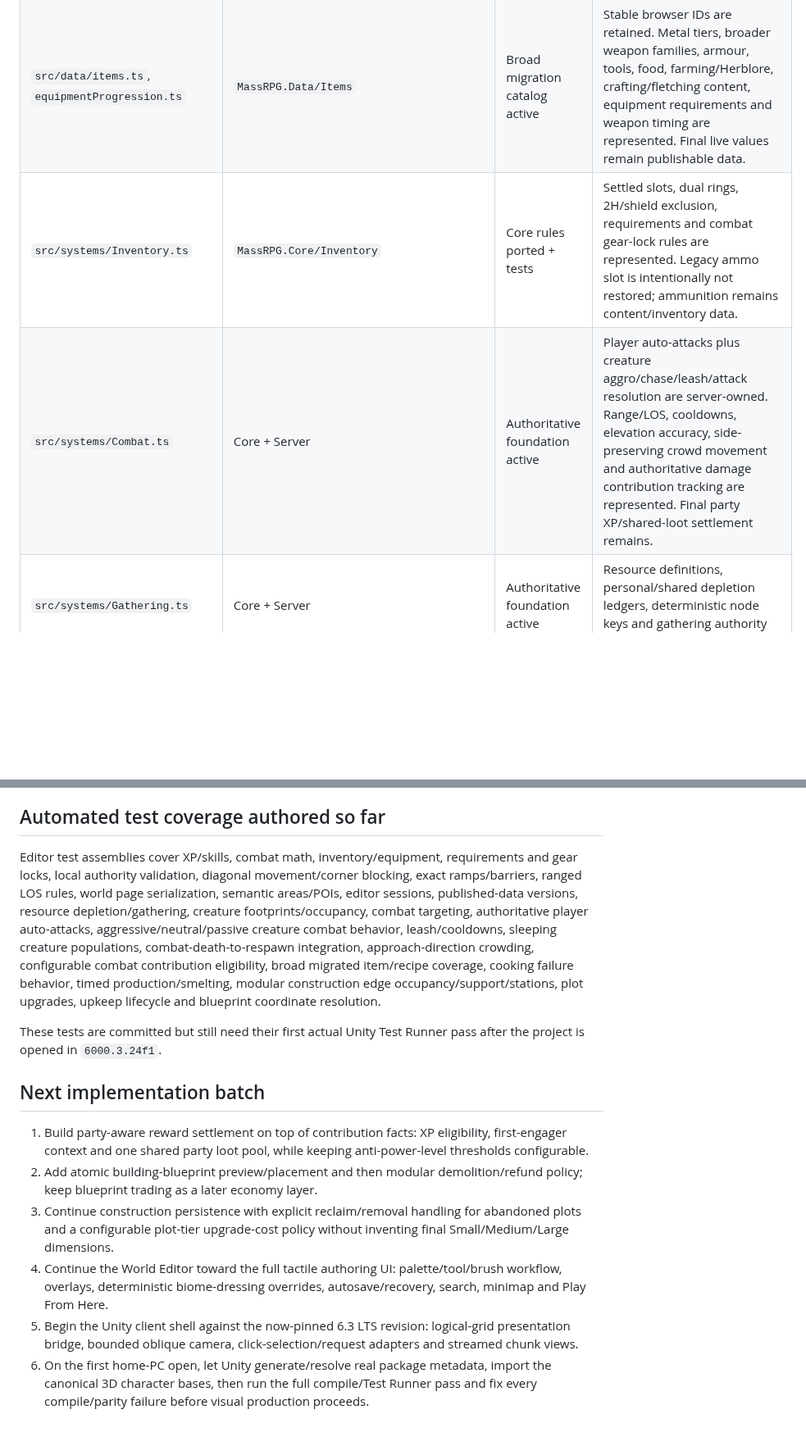
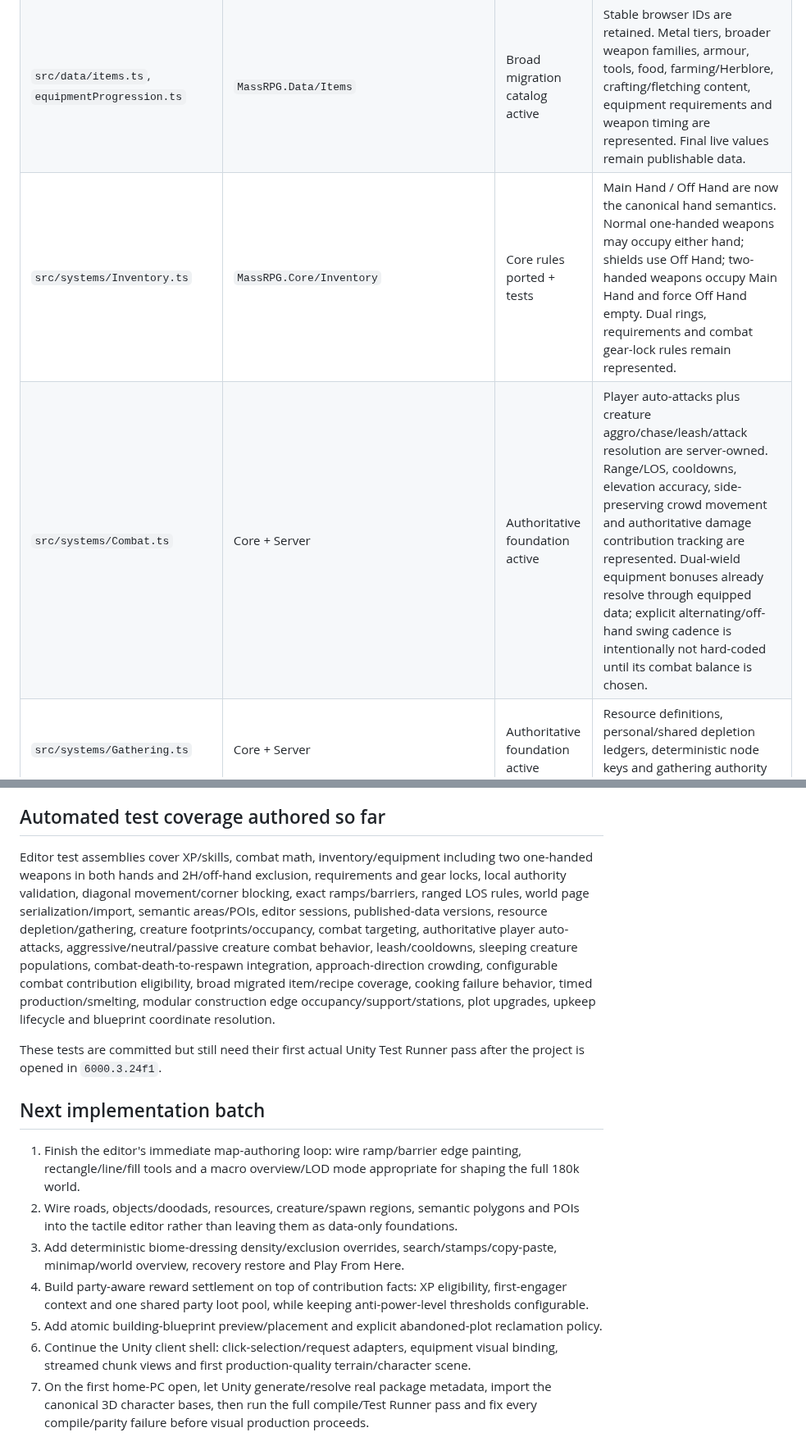
Before and after one commit to TheMasterStick/MassRPG, a Markdown page: unity/MIGRATION_STATUS.md, 2 parts joined by grey strips. Shown at 82% size. Drawn GitHub-style; blank space fills up the shorter version.

Commit message:
Record dual-wield and hand-paintable world editor progress

```diff
--- a/unity/MIGRATION_STATUS.md
+++ b/unity/MIGRATION_STATUS.md
@@ -10,8 +10,8 @@ This file tracks source-system disposition so the browser version stays useful a
 | `src/entities/Player.ts` | `MassRPG.Core/Characters/PlayerState.cs` | Initial state ported | Simulation state is separated from Unity presentation; movement/combat/production state now lives server-side. |
 | `src/data/skills.ts` | Core/Data skill definitions | Initial port complete | 1-99 parity retained; MassRPG ceiling is 300. XP above 99 remains balanceable. |
 | `src/data/items.ts`, `equipmentProgression.ts` | `MassRPG.Data/Items` | Broad migration catalog active | Stable browser IDs are retained. Metal tiers, broader weapon families, armour, tools, food, farming/Herblore, crafting/fletching content, equipment requirements and weapon timing are represented. Final live values remain publishable data. |
-| `src/systems/Inventory.ts` | `MassRPG.Core/Inventory` | Core rules ported + tests | Settled slots, dual rings, 2H/shield exclusion, requirements and combat gear-lock rules are represented. Legacy ammo slot is intentionally not restored; ammunition remains content/inventory data. |
-| `src/systems/Combat.ts` | Core + Server | Authoritative foundation active | Player auto-attacks plus creature aggro/chase/leash/attack resolution are server-owned. Range/LOS, cooldowns, elevation accuracy, side-preserving crowd movement and authoritative damage contribution tracking are represented. Final party XP/shared-loot settlement remains. |
+| `src/systems/Inventory.ts` | `MassRPG.Core/Inventory` | Core rules ported + tests | Main Hand / Off Hand are now the canonical hand semantics. Normal one-handed weapons may occupy either hand; shields use Off Hand; two-handed weapons occupy Main Hand and force Off Hand empty. Dual rings, requirements and combat gear-lock rules remain represented. |
+| `src/systems/Combat.ts` | Core + Server | Authoritative foundation active | Player auto-attacks plus creature aggro/chase/leash/attack resolution are server-owned. Range/LOS, cooldowns, elevation accuracy, side-preserving crowd movement and authoritative damage contribution tracking are represented. Dual-wield equipment bonuses already resolve through equipped data; explicit alternating/off-hand swing cadence is intentionally not hard-coded until its combat balance is chosen. |
 | `src/systems/Gathering.ts` | Core + Server | Authoritative foundation active | Resource definitions, personal/shared depletion ledgers, deterministic node keys and gathering authority are present. |
 | `src/systems/Production.ts`, `src/data/recipes.ts` | Data + Core state + Server | Broad authoritative migration active | Smelting, smithing equipment, cooking, fletching, leather/gem/jewellery crafting, Herblore and plank production are represented. Cooking burn/failure outputs and reduced failure XP are server-owned and data driven. Dragonite preserves the settled 2 ore + 2 coal rule. |
 | `src/systems/Construction.ts` | Core + Data + Server | Persistent modular foundation active | Shared-world plots, future-Large reservation, access rules/blocklists, shape-neutral Small→Medium→Large upgrades, modular tile/edge pieces, three-storey support checks, player-built production stations, configurable prepaid upkeep lifecycle and reusable blueprint data are present. Full blueprint placement/trading and final live upkeep rates remain. |
@@ -59,15 +71,16 @@ Upkeep is policy driven: gold-per-day rates are supplied by configuration rather
 
 ## Automated test coverage authored so far
 
-Editor test assemblies cover XP/skills, combat math, inventory/equipment, requirements and gear locks, local authority validation, diagonal movement/corner blocking, exact ramps/barriers, ranged LOS rules, world page serialization, semantic areas/POIs, editor sessions, published-data versions, resource depletion/gathering, creature footprints/occupancy, combat targeting, authoritative player auto-attacks, aggressive/neutral/passive creature combat behavior, leash/cooldowns, sleeping creature populations, combat-death-to-respawn integration, approach-direction crowding, configurable combat contribution eligibility, broad migrated item/recipe coverage, cooking failure behavior, timed production/smelting, modular construction edge occupancy/support/stations, plot upgrades, upkeep lifecycle and blueprint coordinate resolution.
+Editor test assemblies cover XP/skills, combat math, inventory/equipment including two one-handed weapons in both hands and 2H/off-hand exclusion, requirements and gear locks, local authority validation, diagonal movement/corner blocking, exact ramps/barriers, ranged LOS rules, world page serialization/import, semantic areas/POIs, editor sessions, published-data versions, resource depletion/gathering, creature footprints/occupancy, combat targeting, authoritative player auto-attacks, aggressive/neutral/passive creature combat behavior, leash/cooldowns, sleeping creature populations, combat-death-to-respawn integration, approach-direction crowding, configurable combat contribution eligibility, broad migrated item/recipe coverage, cooking failure behavior, timed production/smelting, modular construction edge occupancy/support/stations, plot upgrades, upkeep lifecycle and blueprint coordinate resolution.
 
 These tests are committed but still need their first actual Unity Test Runner pass after the project is opened in `6000.3.24f1`.
 
 ## Next implementation batch
 
-1. Build party-aware reward settlement on top of contribution facts: XP eligibility, first-engager context and one shared party loot pool, while keeping anti-power-level thresholds configurable.
-2. Add atomic building-blueprint preview/placement and then modular demolition/refund policy; keep blueprint trading as a later economy layer.
-3. Continue construction persistence with explicit reclaim/removal handling for abandoned plots and a configurable plot-tier upgrade-cost policy without inventing final Small/Medium/Large dimensions.
-4. Continue the World Editor toward the full tactile authoring UI: palette/tool/brush workflow, overlays, deterministic biome-dressing overrides, autosave/recovery, search, minimap and Play From Here.
-5. Begin the Unity client shell against the now-pinned 6.3 LTS revision: logical-grid presentation bridge, bounded oblique camera, click-selection/request adapters and streamed chunk views.
-6. On the first home-PC open, let Unity generate/resolve real package metadata, import the canonical 3D character bases, then run the full compile/Test Runner pass and fix every compile/parity failure before visual production proceeds.
+1. Finish the editor's immediate map-authoring loop: wire ramp/barrier edge painting, rectangle/line/fill tools and a macro overview/LOD mode appropriate for shaping the full 180k world.
+2. Wire roads, objects/doodads, resources, creature/spawn regions, semantic polygons and POIs into the tactile editor rather than leaving them as data-only foundations.
+3. Add deterministic biome-dressing density/exclusion overrides, search/stamps/copy-paste, minimap/world overview, recovery restore and Play From Here.
+4. Build party-aware reward settlement on top of contribution facts: XP eligibility, first-engager context and one shared party loot pool, while keeping anti-power-level thresholds configurable.
+5. Add atomic building-blueprint preview/placement and explicit abandoned-plot reclamation policy.
+6. Continue the Unity client shell: click-selection/request adapters, equipment visual binding, streamed chunk views and first production-quality terrain/character scene.
+7. On the first home-PC open, let Unity generate/resolve real package metadata, import the canonical 3D character bases, then run the full compile/Test Runner pass and fix every compile/parity failure before visual production proceeds.
```
Also changed, not shown: other parts of unity/MIGRATION_STATUS.md (+16 -4 lines).
